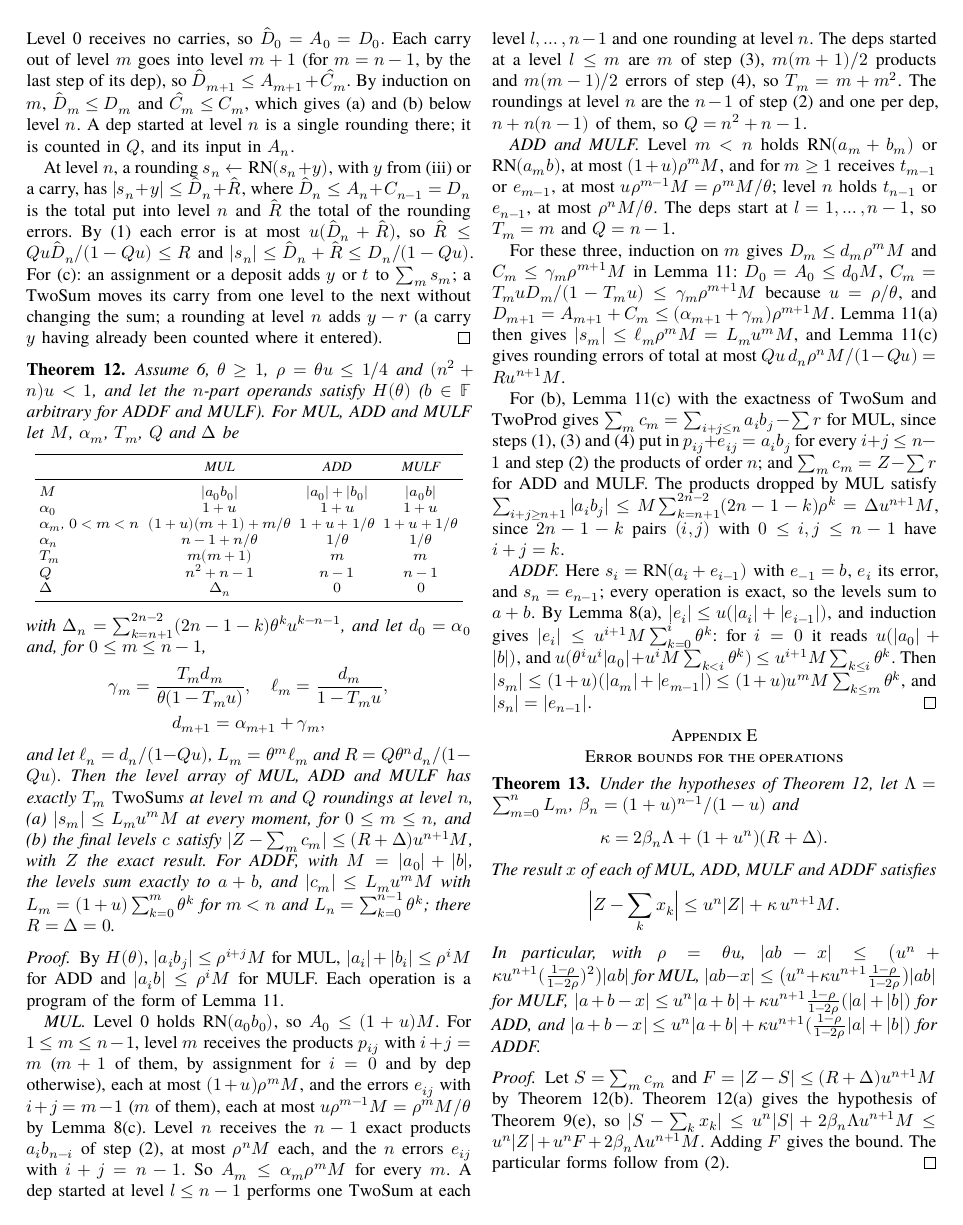
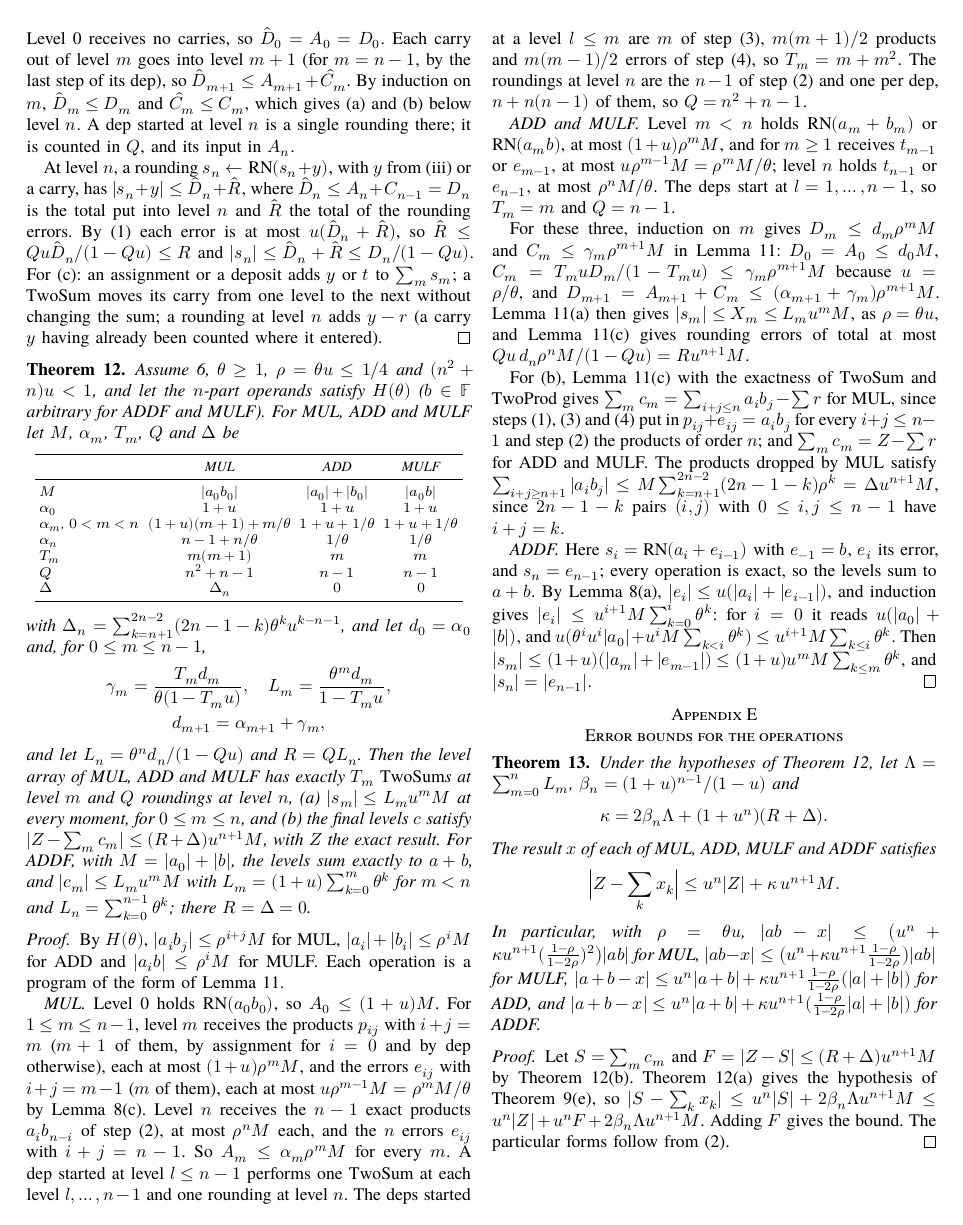
Before and after one commit to nmoinvaz/multidouble, a LaTeX paper (paper/expansion-error-bounds.tex, which reads paper/expansion-error-bounds-appendix.tex): page 8 of 22. Compiled offline with XeLaTeX; a missing font is replaced by an installed copy or a similar font.

Commit message:
paper: drop the intermediate level constants of Theorem 12
The constants l_m served only to define L_m, so L_m is now given
directly and R reads Q L_n. The sloppy multiply takes its constants
below level n-1 from Theorem 12 instead of restating them.

```diff
--- a/paper/expansion-error-bounds-appendix.tex
+++ b/paper/expansion-error-bounds-appendix.tex
@@ -230,10 +230,10 @@ $\Delta$ & $\Delta_n$ & $0$ & $0$ \\
 with $\Delta_n = \sum_{k=n+1}^{2n-2}(2n-1-k)\theta^k u^{k-n-1}$,
 and let $d_0 = \alpha_0$ and, for $0 \le m \le n-1$,
 \begin{gather*}
-\gamma_m = \frac{T_m d_m}{\theta(1 - T_m u)}, \quad \ell_m = \frac{d_m}{1 - T_m u}, \\
+\gamma_m = \frac{T_m d_m}{\theta(1 - T_m u)}, \quad L_m = \frac{\theta^m d_m}{1 - T_m u}, \\
 d_{m+1} = \alpha_{m+1} + \gamma_m,
 \end{gather*}
-and let $\ell_n = d_n/(1 - Qu)$, $L_m = \theta^m\ell_m$ and $R = Q\theta^n d_n/(1 - Qu)$.
+and let $L_n = \theta^n d_n/(1 - Qu)$ and $R = QL_n$.
 Then the level array of MUL, ADD and MULF has exactly $T_m$ $\TwoSum$s at level $m$ and $Q$ roundings at level $n$,
 (a) $|s_m| \le L_m u^m M$ at every moment, for $0 \le m \le n$, and (b) the final levels $c$ satisfy $|Z - \sum_m c_m|
 \le (R + \Delta)u^{n+1}M$, with $Z$ the exact result. For ADDF, with $M = |a_0| + |b|$, the levels sum exactly to
@@ -262,8 +262,8 @@ $\rho^nM/\theta$. The deps start at $l = 1, \dots, n-1$, so $T_m = m$ and $Q = n
 For these three, induction on $m$ gives $D_m \le d_m\rho^mM$ and $C_m \le \gamma_m\rho^{m+1}M$ in
 Lemma~\ref{lem:l}: $D_0 = A_0 \le d_0M$, $C_m = T_m u D_m/(1-T_m u) \le \gamma_m\rho^{m+1}M$ because $u = \rho/\theta$,
 and $D_{m+1} = A_{m+1} + C_m \le (\alpha_{m+1} + \gamma_m)\rho^{m+1}M$. Lemma~\ref{lem:l}(a) then gives $|s_m| \le
-\ell_m\rho^mM = L_m u^mM$, and Lemma~\ref{lem:l}(c) gives rounding errors of total at most $Qu\,d_n\rho^nM/(1-Qu) =
-Ru^{n+1}M$.
+X_m \le L_m u^mM$, as $\rho = \theta u$, and Lemma~\ref{lem:l}(c) gives rounding errors of total at most
+$Qu\,d_n\rho^nM/(1-Qu) = Ru^{n+1}M$.
 
 For (b), Lemma~\ref{lem:l}(c) with the exactness of $\TwoSum$ and $\TwoProd$ gives $\sum_m c_m = \sum_{i+j \le n} a_i
 b_j - \sum r$ for MUL, since steps (1), (3) and (4) put in $p_{ij} + e_{ij} = a_ib_j$ for every $i + j \le n-1$ and step
```
Also changed, not shown: paper/expansion-error-bounds-sloppy.tex (+4 -10 lines).
